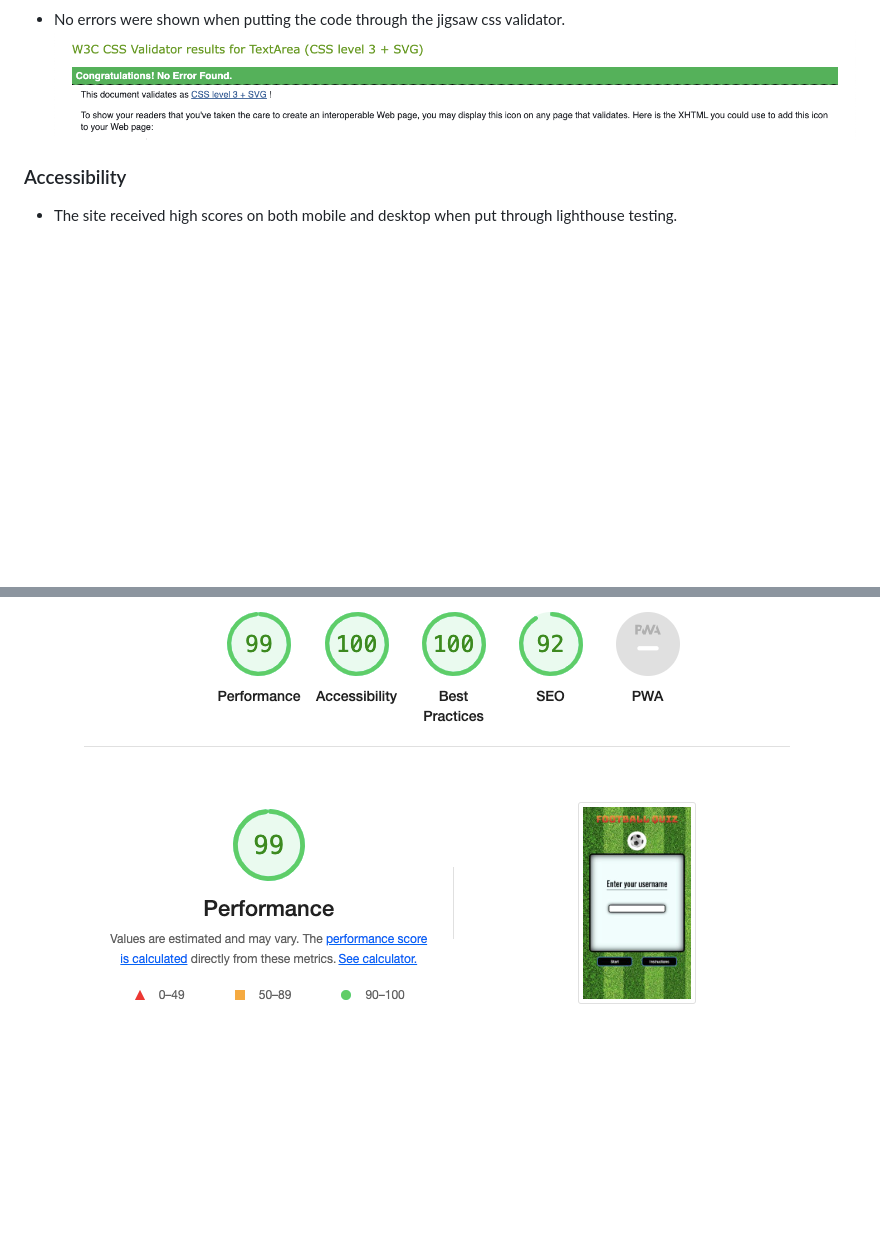
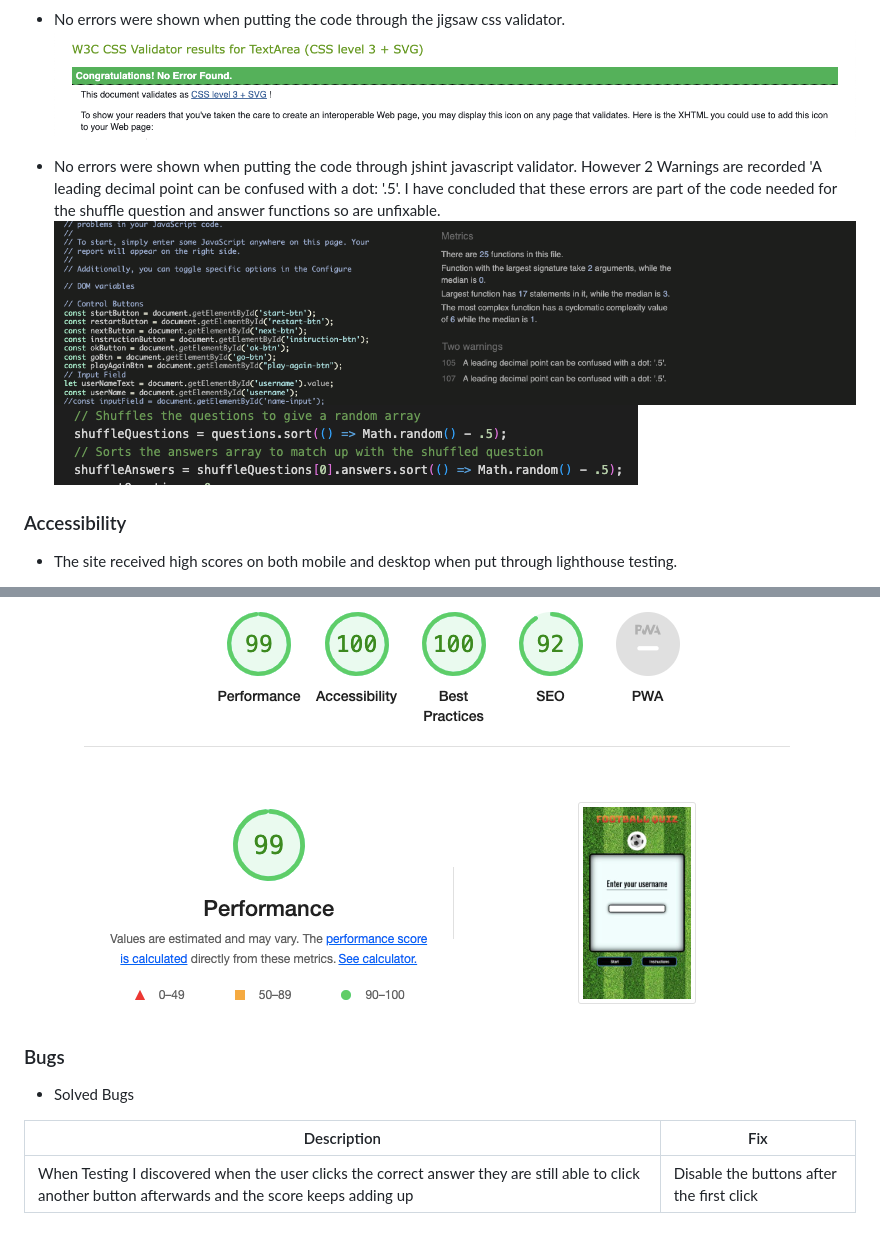
Before and after one commit to seanj06/Football-Quiz-P2, a Markdown page: README.md, 2 parts joined by grey strips. Rendered like a GitHub page; pictures changed too: README-images/jshint.png (added), README-images/shuffle.png (added); blank space fills up the shorter version.

Commit message:
Add jshint to testing section and add solved bug template to readme

```diff
--- a/README.md
+++ b/README.md
@@ -163,6 +163,11 @@ Website developed by Sean Johnston for Code Institute Project Portfolio 2 using
 - No errors were shown when putting the code through the jigsaw css validator.
 ![jigsaw-validation](README-images/jigsaw.png)
 
+- No errors were shown when putting the code through jshint javascript validator.
+However 2 Warnings are recorded 'A leading decimal point can be confused with a dot: '.5'. I have concluded that these errors are part of the code needed for the shuffle question and answer functions so are unfixable.
+![jshint](README-images/jshint.png)
+![shuffle-warning](README-images/shuffle.png)
+
 ### Accessibility
 
  - The site received high scores on both mobile and desktop when put through lighthouse testing.
@@ -172,3 +177,11 @@ Website developed by Sean Johnston for Code Institute Project Portfolio 2 using
 
    - Lighthouse mobile
    ![lh-mobile](README-images/lh-mobile.png)
+
+### Bugs
+
+  - Solved Bugs
+
+ | Description | Fix |
+ | ----------- | --- |
+ | When Testing I discovered when the user clicks the correct answer they are still able to click another button afterwards and the score keeps adding up | Disable the buttons after the first click |
```
Also changed, not shown: 1 other file.
